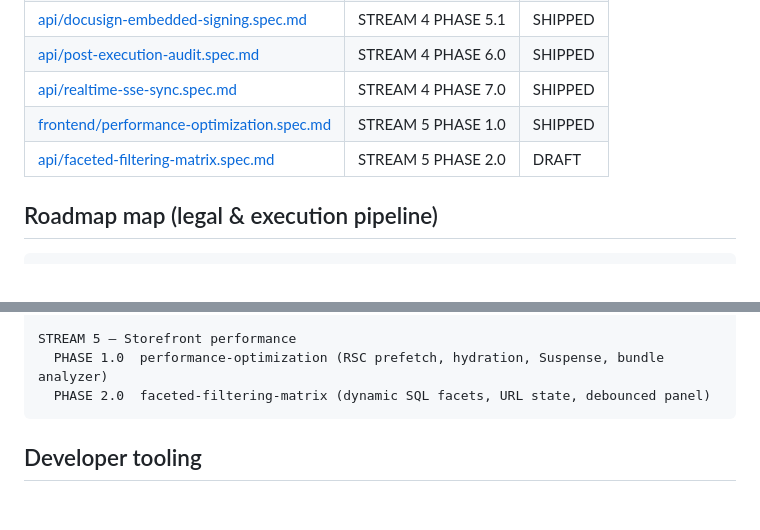
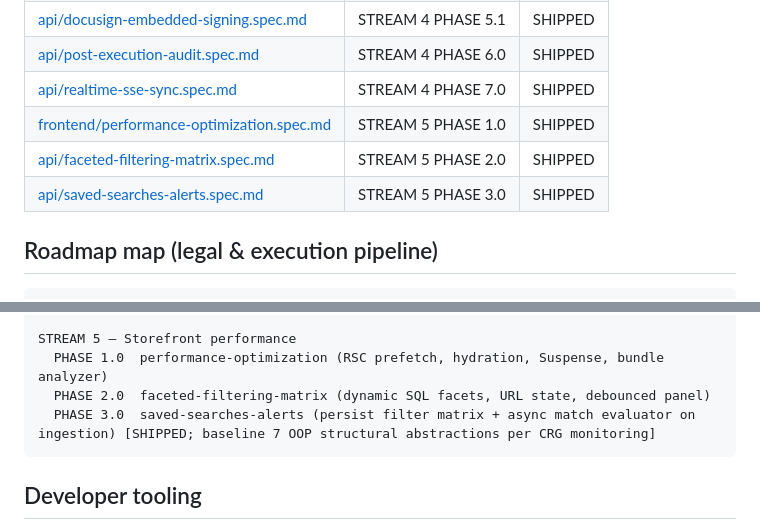
Before and after one commit to StarksDOOM/project-all-blue, a Markdown page: .spec-kit/README.md, 2 parts joined by grey strips. Drawn GitHub-style; blank space fills up the shorter version.

Commit message:
docs(spec-kit): mark STREAM 5 PHASE 3.0 saved-searches-alerts as SHIPPED
- Update spec Status to SHIPPED per successful ship and tests.
- Update .spec-kit/README.md index and roadmap with baseline note (7 OOP abstractions).
- Baseline for CRG framework creep monitoring.
- Tests re-run (api 52p, storefront 3p+build) zero failures before this commit.

````diff
--- a/.spec-kit/README.md
+++ b/.spec-kit/README.md
@@ -21,7 +21,8 @@ Architectural ground truth for **All Blue Core**. Implementation must match thes
 | [api/post-execution-audit.spec.md](specs/api/post-execution-audit.spec.md) | STREAM 4 PHASE 6.0 | SHIPPED |
 | [api/realtime-sse-sync.spec.md](specs/api/realtime-sse-sync.spec.md) | STREAM 4 PHASE 7.0 | SHIPPED |
 | [frontend/performance-optimization.spec.md](specs/frontend/performance-optimization.spec.md) | STREAM 5 PHASE 1.0 | SHIPPED |
-| [api/faceted-filtering-matrix.spec.md](specs/api/faceted-filtering-matrix.spec.md) | STREAM 5 PHASE 2.0 | DRAFT |
+| [api/faceted-filtering-matrix.spec.md](specs/api/faceted-filtering-matrix.spec.md) | STREAM 5 PHASE 2.0 | SHIPPED |
+| [api/saved-searches-alerts.spec.md](specs/api/saved-searches-alerts.spec.md) | STREAM 5 PHASE 3.0 | SHIPPED |
 
 ## Roadmap map (legal & execution pipeline)
 
@@ -40,6 +41,7 @@ STREAM 4 — Transactions & execution
 STREAM 5 — Storefront performance
   PHASE 1.0  performance-optimization (RSC prefetch, hydration, Suspense, bundle analyzer)
   PHASE 2.0  faceted-filtering-matrix (dynamic SQL facets, URL state, debounced panel)
+  PHASE 3.0  saved-searches-alerts (persist filter matrix + async match evaluator on ingestion) [SHIPPED; baseline 7 OOP structural abstractions per CRG monitoring]
 ```
 
 ## Developer tooling
````
Also changed, not shown: 1 other file.
